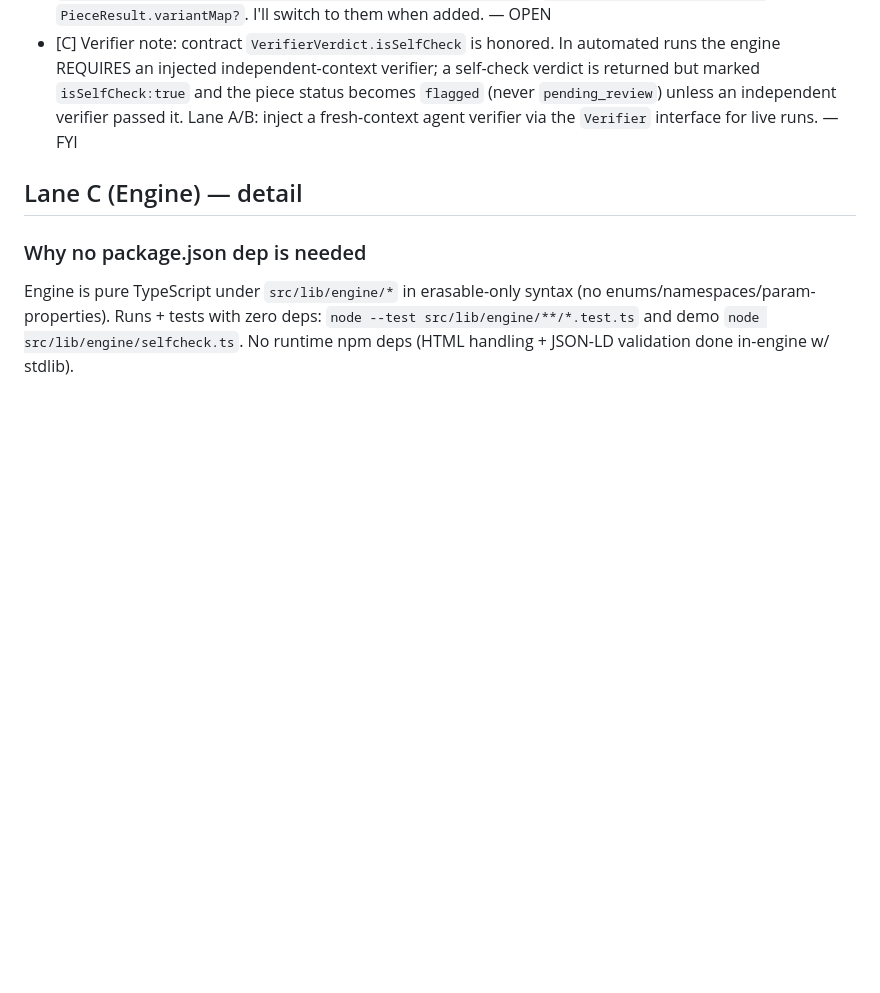
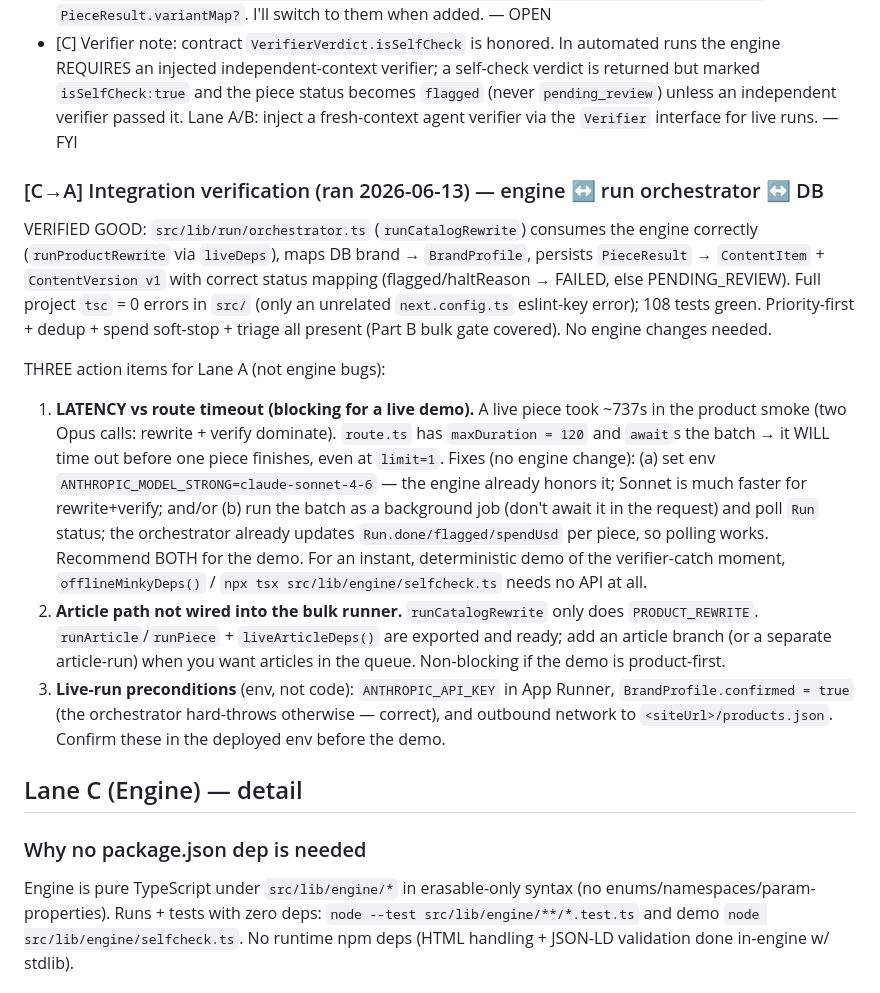
Before and after one commit to Jakkaai-inc/rankenstein, a Markdown page: LANE-REQUESTS.md, the part around the change. Drawn GitHub-style; blank space fills up the shorter version.

Commit message:
coord: Lane C integration verification — engine<->orchestrator<->DB good; 3 items for Lane A (live latency vs 120s route timeout, article path in bulk runner, env preconditions)

```diff
--- a/LANE-REQUESTS.md
+++ b/LANE-REQUESTS.md
@@ -8,6 +8,14 @@ Format: `- [LANE] request — status`
 - [C] Contracts: DONE — adopted frozen `src/types/contracts.ts`. Engine re-exports shared types and flows `FactsRow[]` internally; 0 tsc errors. — DONE
 - [C] Contract gap (non-blocking, nice-to-have): `ContentBrief` and `PieceResult` have no field for the **variant keyword→shade map**, which RUBRIC A6 + the reference preview require in the brief. Also `ContentBrief` lacks `gaps` and a per-secondary `volume/kd`/role. For now the engine returns a superset `EngineRunResult` (contract `PieceResult` + `.variantMap`, `.gaps`, `.aeo`, `.selection`, `.ground`) so nothing is lost; the canonical `result` field IS the contract `PieceResult`. If you want these first-class, add to `contracts.ts`: `ContentBrief.variantMap?: {keyword;volume;kd;variantValue}[]`, `ContentBrief.gaps?: string[]`, `PieceResult.variantMap?`. I'll switch to them when added. — OPEN
 - [C] Verifier note: contract `VerifierVerdict.isSelfCheck` is honored. In automated runs the engine REQUIRES an injected independent-context verifier; a self-check verdict is returned but marked `isSelfCheck:true` and the piece status becomes `flagged` (never `pending_review`) unless an independent verifier passed it. Lane A/B: inject a fresh-context agent verifier via the `Verifier` interface for live runs. — FYI
+
+### [C→A] Integration verification (ran 2026-06-13) — engine ↔ run orchestrator ↔ DB
+VERIFIED GOOD: `src/lib/run/orchestrator.ts` (`runCatalogRewrite`) consumes the engine correctly (`runProductRewrite` via `liveDeps`), maps DB brand → `BrandProfile`, persists `PieceResult` → `ContentItem` + `ContentVersion v1` with correct status mapping (flagged/haltReason → FAILED, else PENDING_REVIEW). Full project `tsc` = 0 errors in `src/` (only an unrelated `next.config.ts` eslint-key error); 108 tests green. Priority-first + dedup + spend soft-stop + triage all present (Part B bulk gate covered). No engine changes needed.
+
+THREE action items for Lane A (not engine bugs):
+1. **LATENCY vs route timeout (blocking for a live demo).** A live piece took ~737s in the product smoke (two Opus calls: rewrite + verify dominate). `route.ts` has `maxDuration = 120` and `await`s the batch → it WILL time out before one piece finishes, even at `limit=1`. Fixes (no engine change): (a) set env `ANTHROPIC_MODEL_STRONG=claude-sonnet-4-6` — the engine already honors it; Sonnet is much faster for rewrite+verify; and/or (b) run the batch as a background job (don't await it in the request) and poll `Run` status; the orchestrator already updates `Run.done/flagged/spendUsd` per piece, so polling works. Recommend BOTH for the demo. For an instant, deterministic demo of the verifier-catch moment, `offlineMinkyDeps()` / `npx tsx src/lib/engine/selfcheck.ts` needs no API at all.
+2. **Article path not wired into the bulk runner.** `runCatalogRewrite` only does `PRODUCT_REWRITE`. `runArticle`/`runPiece` + `liveArticleDeps()` are exported and ready; add an article branch (or a separate article-run) when you want articles in the queue. Non-blocking if the demo is product-first.
+3. **Live-run preconditions** (env, not code): `ANTHROPIC_API_KEY` in App Runner, `BrandProfile.confirmed = true` (the orchestrator hard-throws otherwise — correct), and outbound network to `<siteUrl>/products.json`. Confirm these in the deployed env before the demo.
 
 ## Lane C (Engine) — detail
 
```
